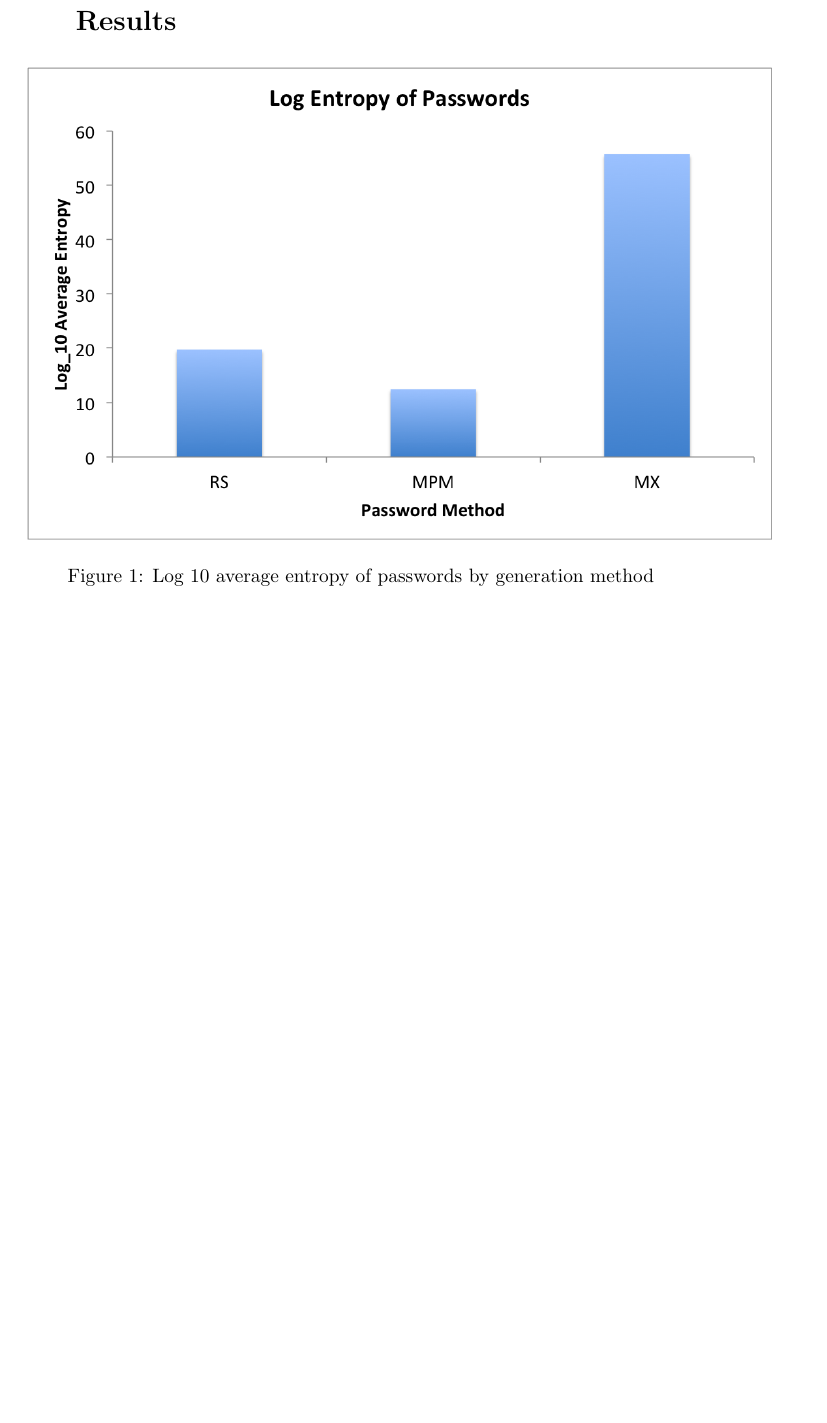
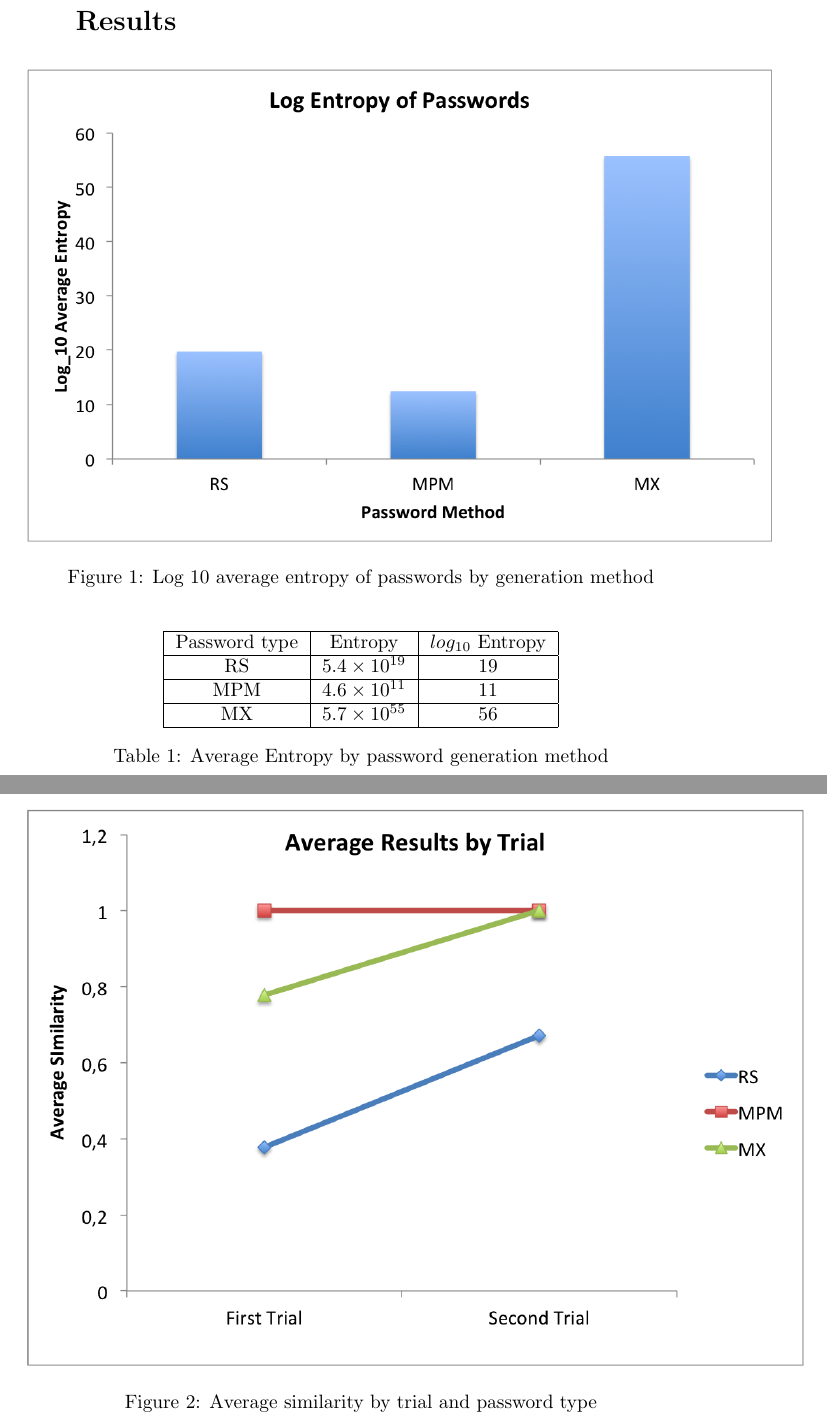
Before and after one commit to pbraunstein/comp116-pbraunstein, a LaTeX document (finalproject/Better_Passwords.tex): part of page 6 of 7 before the commit and two parts of pages 6 and 7 of 8 after it, the two joined at a grey line, cut so that both start at the same text, the shorter picture padded with empty space. Compiled offline with pdfLaTeX.

Commit message:
Second figure and grahp

```diff
--- a/finalproject/Better_Passwords.tex
+++ b/finalproject/Better_Passwords.tex
@@ -116,3 +116,15 @@ MX passwords only contained lowercase letters, which is the derivation of the 26
 
 \begin{table}[h]
 \centering
+\begin{tabular}{|c|c|c|}
+\hline
+Password type & Entropy & $log_{10}$ Entropy \\
+\hline
+RS & \num{5.4e19}& 19\\
+\hline
+MPM & \num{4.6e11}& 11\\
+\hline
+MX & \num{5.7e55}& 56\\
+\hline
+\end{tabular}
+\caption{Average Entropy by password generation method}
@@ -131,4 +147,10 @@ MX & \num{9.5e-37}& \num{8.2e-45}& 1 \\
 \end{table}
+
+\begin{figure}
+\centering
+\includegraphics[scale=0.75]{resultsByTrial.png}
+\caption{Average similarity by trial and password type}
+\end{figure}
 
 
 \section*{Applications}
```
Also changed, not shown: finalproject/Better_Passwords.pdf, finalproject/resultsByTrial.png (added), finalproject/Better_Passwords.tex (6 more changed lines), 1 other file.
